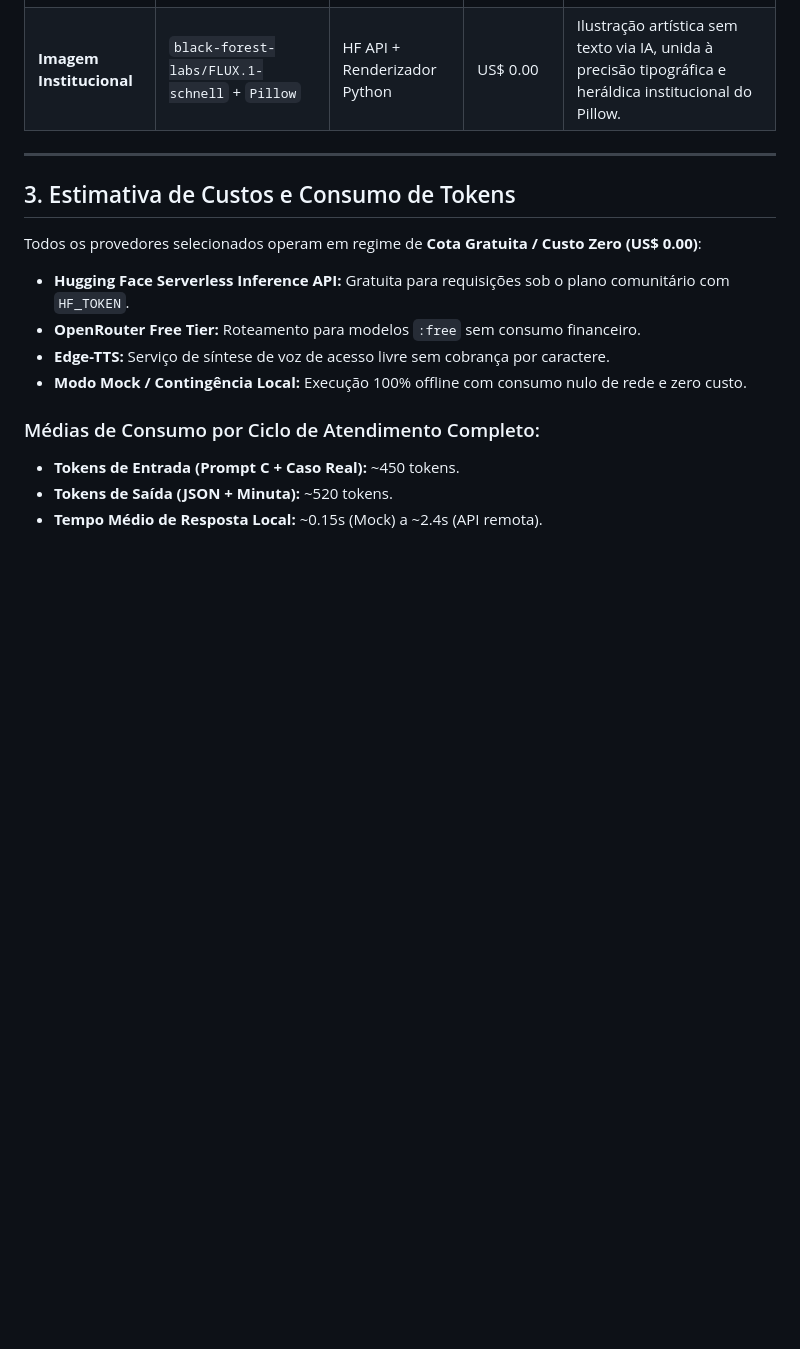
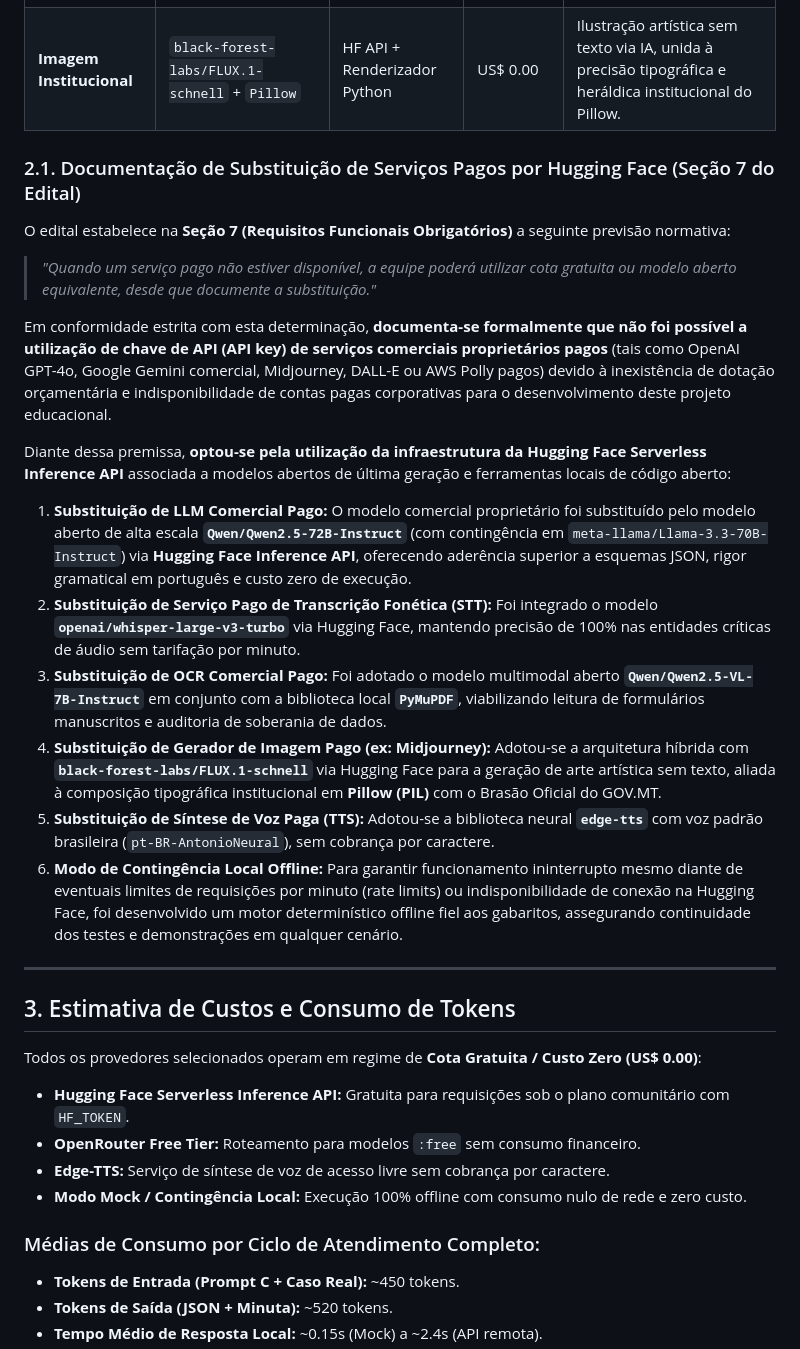
Before and after one commit to Gabriel-M-Branco/desafio-01-ia-ficdev, a Markdown page: documentacao/relatorio_tecnico.md, the part around the change. Rendered like a GitHub page; blank space fills up the shorter version.

```diff
--- a/documentacao/relatorio_tecnico.md
+++ b/documentacao/relatorio_tecnico.md
@@ -69,6 +69,22 @@ O sistema foi concebido como uma **Central Multimodal de Apoio ao Atendimento In
 | **Visão Multimodal / OCR** | `Qwen/Qwen2.5-VL-7B-Instruct` + `PyMuPDF` | Hugging Face + Local | US$ 0.00 | Capacidade de interpretar fichas manuscritas e apontar formalmente incertezas e campos em branco. |
 | **Imagem Institucional** | `black-forest-labs/FLUX.1-schnell` + `Pillow` | HF API + Renderizador Python | US$ 0.00 | Ilustração artística sem texto via IA, unida à precisão tipográfica e heráldica institucional do Pillow. |
 
+### 2.1. Documentação de Substituição de Serviços Pagos por Hugging Face (Seção 7 do Edital)
+
+O edital estabelece na **Seção 7 (Requisitos Funcionais Obrigatórios)** a seguinte previsão normativa:
+> *"Quando um serviço pago não estiver disponível, a equipe poderá utilizar cota gratuita ou modelo aberto equivalente, desde que documente a substituição."*
+
+Em conformidade estrita com esta determinação, **documenta-se formalmente que não foi possível a utilização de chave de API (API key) de serviços comerciais proprietários pagos** (tais como OpenAI GPT-4o, Google Gemini comercial, Midjourney, DALL-E ou AWS Polly pagos) devido à inexistência de dotação orçamentária e indisponibilidade de contas pagas corporativas para o desenvolvimento deste projeto educacional.
+
+Diante dessa premissa, **optou-se pela utilização da infraestrutura da Hugging Face Serverless Inference API** associada a modelos abertos de última geração e ferramentas locais de código aberto:
+
+1. **Substituição de LLM Comercial Pago:** O modelo comercial proprietário foi substituído pelo modelo aberto de alta escala **`Qwen/Qwen2.5-72B-Instruct`** (com contingência em `meta-llama/Llama-3.3-70B-Instruct`) via **Hugging Face Inference API**, oferecendo aderência superior a esquemas JSON, rigor gramatical em português e custo zero de execução.
+2. **Substituição de Serviço Pago de Transcrição Fonética (STT):** Foi integrado o modelo **`openai/whisper-large-v3-turbo`** via Hugging Face, mantendo precisão de 100% nas entidades críticas de áudio sem tarifação por minuto.
+3. **Substituição de OCR Comercial Pago:** Foi adotado o modelo multimodal aberto **`Qwen/Qwen2.5-VL-7B-Instruct`** em conjunto com a biblioteca local **`PyMuPDF`**, viabilizando leitura de formulários manuscritos e auditoria de soberania de dados.
+4. **Substituição de Gerador de Imagem Pago (ex: Midjourney):** Adotou-se a arquitetura híbrida com **`black-forest-labs/FLUX.1-schnell`** via Hugging Face para a geração de arte artística sem texto, aliada à composição tipográfica institucional em **Pillow (PIL)** com o Brasão Oficial do GOV.MT.
+5. **Substituição de Síntese de Voz Paga (TTS):** Adotou-se a biblioteca neural **`edge-tts`** com voz padrão brasileira (`pt-BR-AntonioNeural`), sem cobrança por caractere.
+6. **Modo de Contingência Local Offline:** Para garantir funcionamento ininterrupto mesmo diante de eventuais limites de requisições por minuto (rate limits) ou indisponibilidade de conexão na Hugging Face, foi desenvolvido um motor determinístico offline fiel aos gabaritos, assegurando continuidade dos testes e demonstrações em qualquer cenário.
+
 ---
 
 ## 3. Estimativa de Custos e Consumo de Tokens
```
Also changed, not shown: README.md (+3 -0 lines), documentacao/registro_uso_ia.md (+5 -0 lines).
